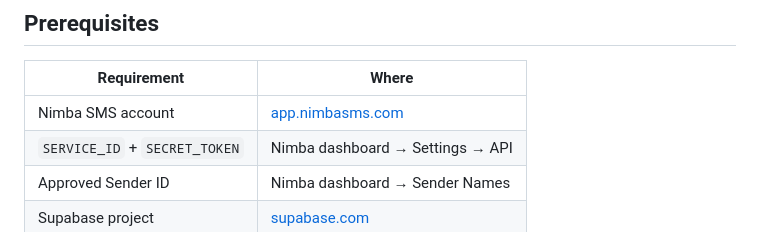
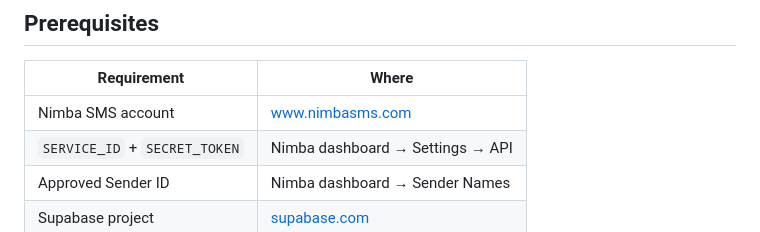
Before and after one commit to nimbasms/nimbasms-supabase, a Markdown page: README.md, the part around the change. Rendered like a GitHub page.

```diff
--- a/README.md
+++ b/README.md
@@ -28,7 +28,7 @@ Auth, Database triggers, and your front-end.
 
 | Requirement       | Where                                                       |
 | ----------------- | ----------------------------------------------------------- |
-| Nimba SMS account | [app.nimbasms.com](https://app.nimbasms.com)                |
+| Nimba SMS account | [www.nimbasms.com](https://www.nimbasms.com)                |
 | `SERVICE_ID` + `SECRET_TOKEN` | Nimba dashboard → Settings → API              |
 | Approved Sender ID | Nimba dashboard → Sender Names                             |
 | Supabase project  | [supabase.com](https://supabase.com)                        |
```
